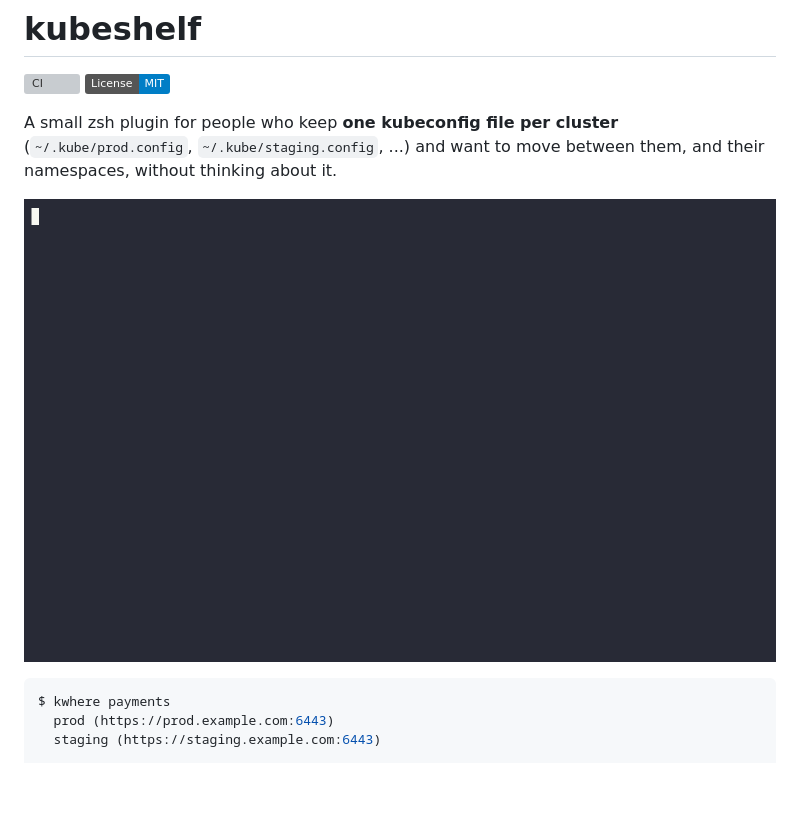
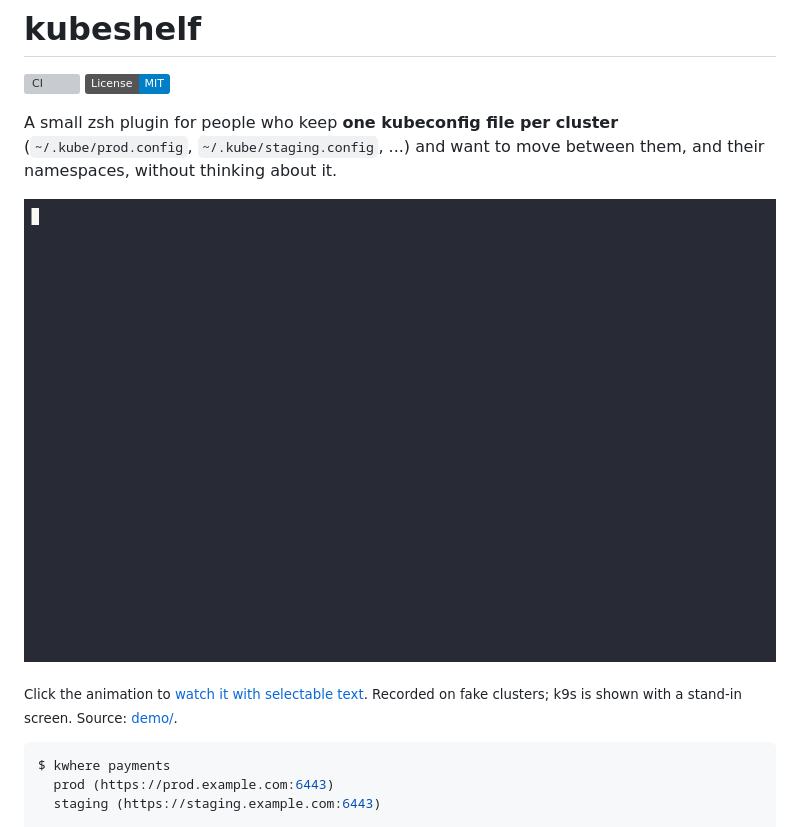
Before and after one commit to pontatot/kubeshelf, a Markdown page: README.md, the part around the change. GitHub-like rendering; pictures changed too: demo/demo.gif; badges without logos; blank space fills up the shorter version; grey boxes are pictures that could not be loaded.

````diff
--- a/README.md
+++ b/README.md
@@ -7,7 +7,9 @@ A small zsh plugin for people who keep **one kubeconfig file per cluster**
 (`~/.kube/prod.config`, `~/.kube/staging.config`, ...) and want to move between
 them, and their namespaces, without thinking about it.
 
-![kubeshelf demo: kwhere, kswitch and kopen with namespace completion](demo/demo.gif)
+[![kubeshelf demo: kwhere, kswitch and kopen with namespace completion](demo/demo.gif)](https://pontatot.github.io/kubeshelf/)
+
+<sub>Click the animation to <a href="https://pontatot.github.io/kubeshelf/">watch it with selectable text</a>. Recorded on fake clusters; k9s is shown with a stand-in screen. Source: <a href="demo/">demo/</a>.</sub>
 
 ```console
 $ kwhere payments
````
Also changed, not shown: CONTRIBUTING.md (+4 -0 lines), 8 other files.
